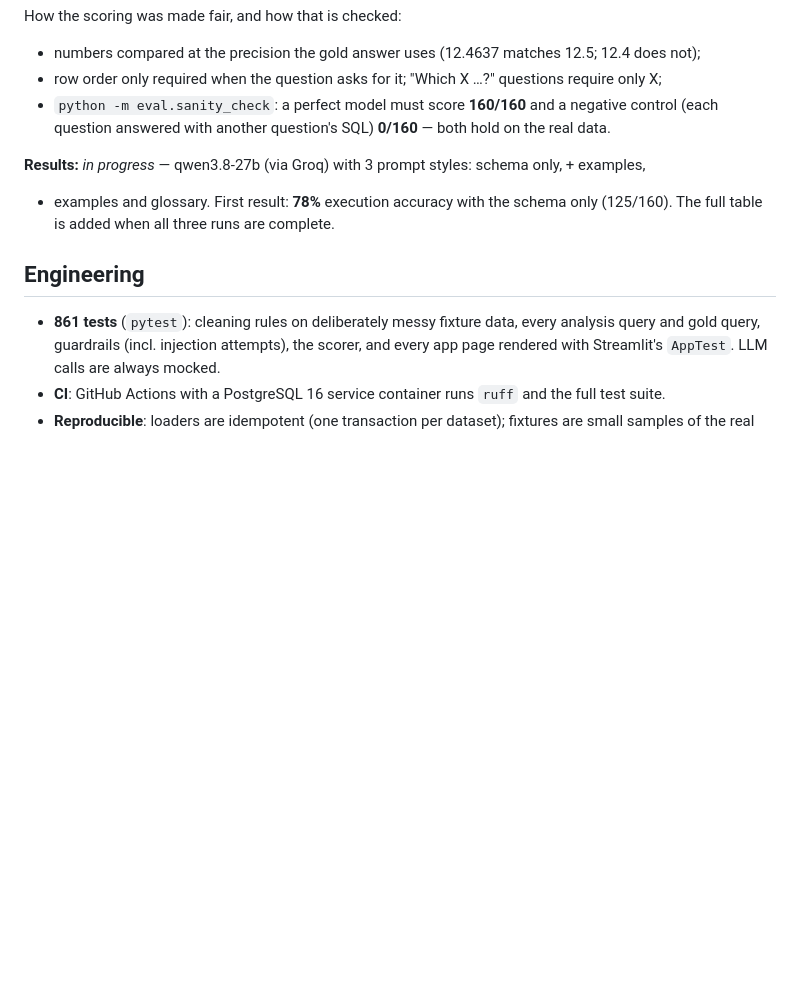
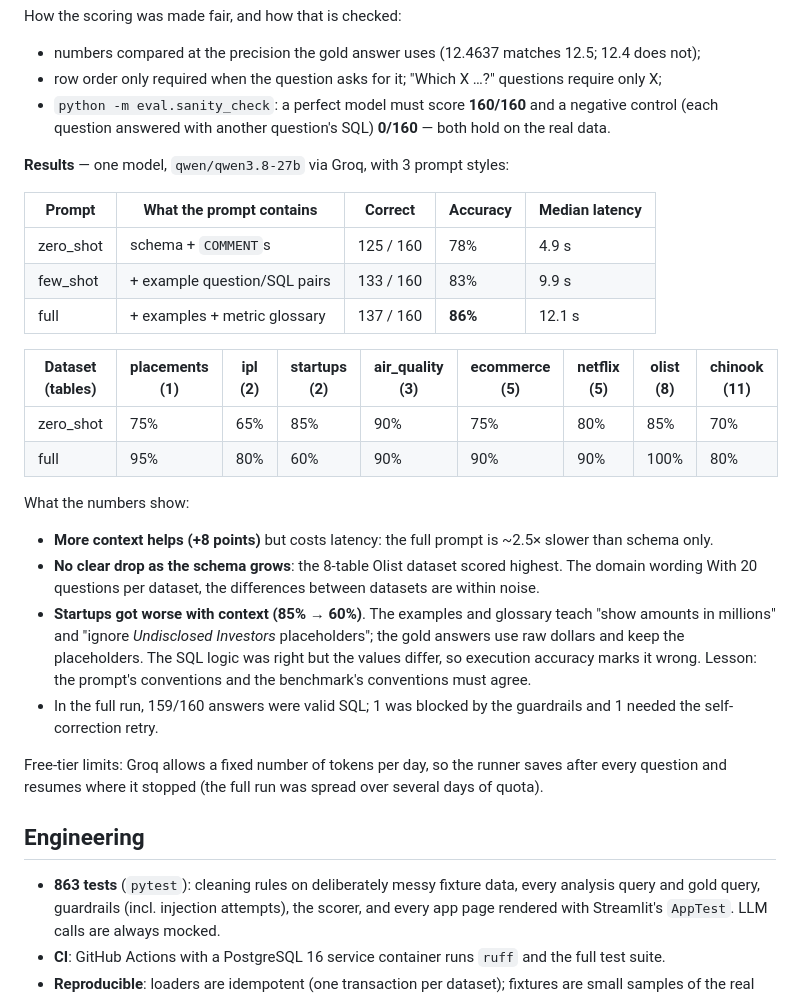
Before and after one commit to mohnishkrishna-saikumar-mk9/ask-your-data, a Markdown page: README.md, the part around one of its changes. GitHub-like rendering; blank space fills up the shorter version.

```diff
--- a/README.md
+++ b/README.md
@@ -72,13 +80,36 @@ How the scoring was made fair, and how that is checked:
 - `python -m eval.sanity_check`: a perfect model must score **160/160** and a negative control
   (each question answered with another question's SQL) **0/160** — both hold on the real data.
 
-**Results:** _in progress_ — qwen3.8-27b (via Groq) with 3 prompt styles: schema only, + examples,
-+ examples and glossary. First result: **78%** execution accuracy with the schema only (125/160).
-The full table is added when all three runs are complete.
+**Results** — one model, `qwen/qwen3.8-27b` via Groq, with 3 prompt styles:
+
+| Prompt | What the prompt contains | Correct | Accuracy | Median latency |
+|---|---|---|---|---|
+| zero_shot | schema + `COMMENT`s | 125 / 160 | 78% | 4.9 s |
+| few_shot | + example question/SQL pairs | 133 / 160 | 83% | 9.9 s |
+| full | + examples + metric glossary | 137 / 160 | **86%** | 12.1 s |
+
+| Dataset (tables) | placements (1) | ipl (2) | startups (2) | air_quality (3) | ecommerce (5) | netflix (5) | olist (8) | chinook (11) |
+|---|---|---|---|---|---|---|---|---|
+| zero_shot | 75% | 65% | 85% | 90% | 75% | 80% | 85% | 70% |
+| full | 95% | 80% | 60% | 90% | 90% | 90% | 100% | 80% |
+
+What the numbers show:
+- **More context helps (+8 points)** but costs latency: the full prompt is ~2.5× slower than schema only.
+- **No clear drop as the schema grows**: the 8-table Olist dataset scored highest. The domain wording
+  With 20 questions per dataset, the differences between datasets are within noise.
+- **Startups got worse with context (85% → 60%)**. The examples and glossary teach "show amounts in
+  millions" and "ignore *Undisclosed Investors* placeholders"; the gold answers use raw dollars and keep
+  the placeholders. The SQL logic was right but the values differ, so execution accuracy marks it
+  wrong. Lesson: the prompt's conventions and the benchmark's conventions must agree.
+- In the full run, 159/160 answers were valid SQL; 1 was blocked by the guardrails and 1 needed the
+  self-correction retry.
+
+Free-tier limits: Groq allows a fixed number of tokens per day, so the runner saves after every
+question and resumes where it stopped (the full run was spread over several days of quota).
 
 ## Engineering
 
-- **861 tests** (`pytest`): cleaning rules on deliberately messy fixture data, every analysis query and
+- **863 tests** (`pytest`): cleaning rules on deliberately messy fixture data, every analysis query and
   gold query, guardrails (incl. injection attempts), the scorer, and every app page rendered with
   Streamlit's `AppTest`. LLM calls are always mocked.
 - **CI**: GitHub Actions with a PostgreSQL 16 service container runs `ruff` and the full test suite.
```
Also changed, not shown: other parts of README.md (+12 -4 lines), docs/INTERVIEW_GUIDE.md (+7 -2 lines), eval/results/summary.md (added, +22 -0 lines), docs/screenshots/ask.jpg (added), docs/screenshots/dashboard.jpg (added), docs/screenshots/evaluation.jpg (added), 5 other files.
